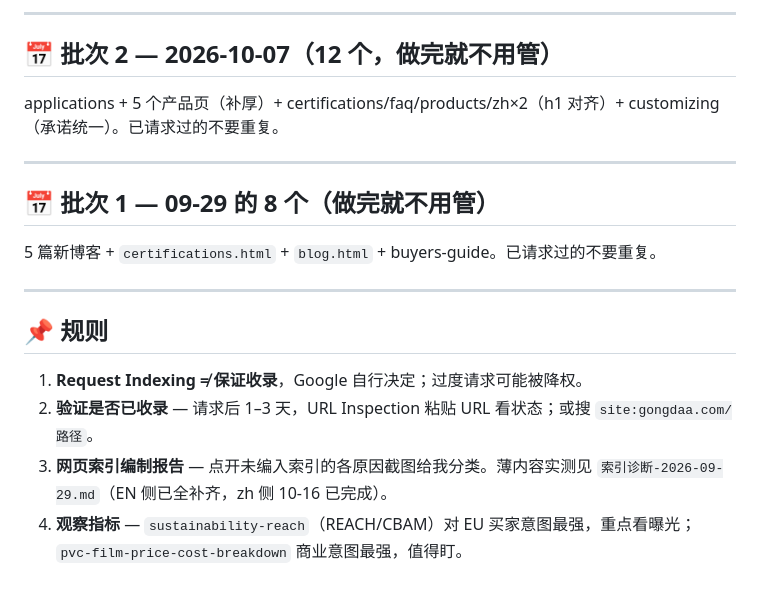
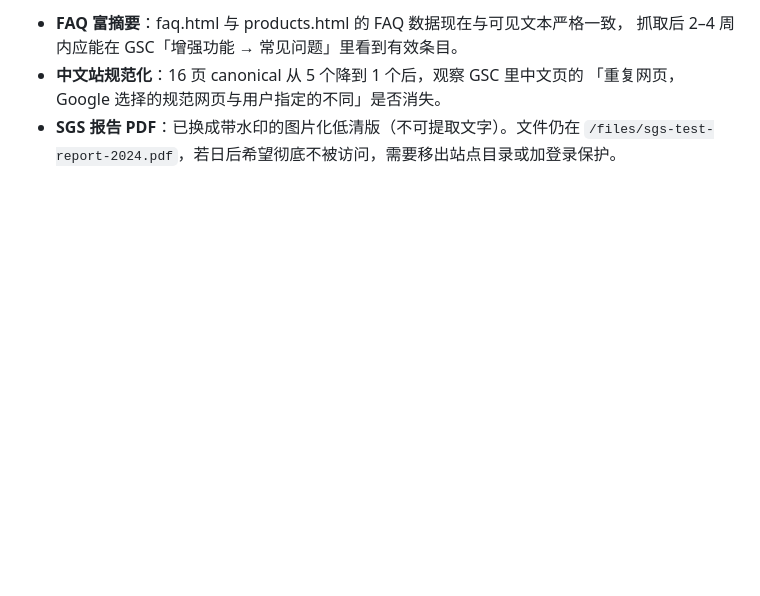
Before and after one commit to stevenyao134/gongdaa-site, a Markdown page: GSC手动请求索引-每日队列.md, the part around one of its changes. Drawn GitHub-style; blank space fills up the shorter version.

```diff
--- a/GSC手动请求索引-每日队列.md
+++ b/GSC手动请求索引-每日队列.md
@@ -86,23 +69,6 @@ https://www.gongdaa.com/blog/shipping-pvc-film-from-china-moq-incoterms.html
----
-
-## 📅 批次 2 — 2026-10-07（12 个，做完就不用管）
-
-applications + 5 个产品页（补厚）+ certifications/faq/products/zh×2（h1 对齐）+
-customizing（承诺统一）。已请求过的不要重复。
-
----
-
-## 📅 批次 1 — 09-29 的 8 个（做完就不用管）
-
-5 篇新博客 + `certifications.html` + `blog.html` + buyers-guide。已请求过的不要重复。
-
----
-
-## 📌 规则
-
-1. **Request Indexing ≠ 保证收录**，Google 自行决定；过度请求可能被降权。
-2. **验证是否已收录** — 请求后 1–3 天，URL Inspection 粘贴 URL 看状态；或搜 `site:gongdaa.com/路径`。
-3. **网页索引编制报告** — 点开未编入索引的各原因截图给我分类。薄内容实测见
-   `索引诊断-2026-09-29.md`（EN 侧已全补齐，zh 侧 10-16 已完成）。
-4. **观察指标** — `sustainability-reach`（REACH/CBAM）对 EU 买家意图最强，重点看曝光；
-   `pvc-film-price-cost-breakdown` 商业意图最强，值得盯。
+- **FAQ 富摘要**：faq.html 与 products.html 的 FAQ 数据现在与可见文本严格一致，
+  抓取后 2–4 周内应能在 GSC「增强功能 → 常见问题」里看到有效条目。
+- **中文站规范化**：16 页 canonical 从 5 个降到 1 个后，观察 GSC 里中文页的
+  「重复网页，Google 选择的规范网页与用户指定的不同」是否消失。
+- **SGS 报告 PDF**：已换成带水印的图片化低清版（不可提取文字）。文件仍在
+  `/files/sgs-test-report-2024.pdf`，若日后希望彻底不被访问，需要移出站点目录或加登录保护。
```
Also changed, not shown: other parts of GSC手动请求索引-每日队列.md (+40 -57 lines).
